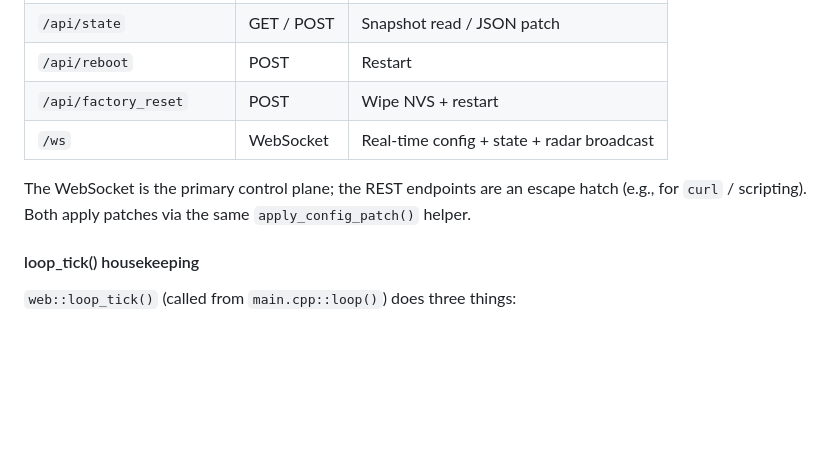
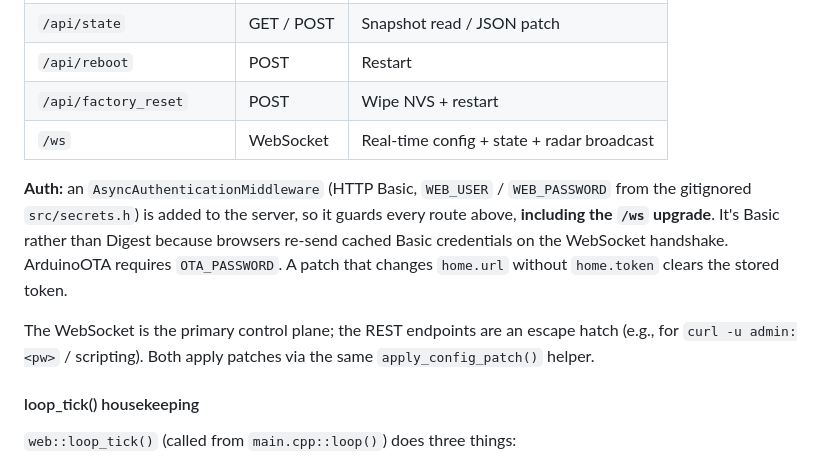
Before and after one commit to Krasnov777/esp32-sky-gauge, a Markdown page: ARCHITECTURE.md, the part around the change. Rendered like a GitHub page; blank space fills up the shorter version.

```diff
--- a/ARCHITECTURE.md
+++ b/ARCHITECTURE.md
@@ -375,8 +375,10 @@ Two route surfaces:
 | `/api/factory_reset` | POST | Wipe NVS + restart |
 | `/ws` | WebSocket | Real-time config + state + radar broadcast |
 
+**Auth:** an `AsyncAuthenticationMiddleware` (HTTP Basic, `WEB_USER` / `WEB_PASSWORD` from the gitignored `src/secrets.h`) is added to the server, so it guards every route above, **including the `/ws` upgrade**. It's Basic rather than Digest because browsers re-send cached Basic credentials on the WebSocket handshake. ArduinoOTA requires `OTA_PASSWORD`. A patch that changes `home.url` without `home.token` clears the stored token.
+
 The WebSocket is the primary control plane; the REST endpoints are an
-escape hatch (e.g., for `curl` / scripting). Both apply patches via the same
+escape hatch (e.g., for `curl -u admin:<pw>` / scripting). Both apply patches via the same
 `apply_config_patch()` helper.
 
 #### loop_tick() housekeeping
```
Also changed, not shown: README.md (+2 -2 lines).
